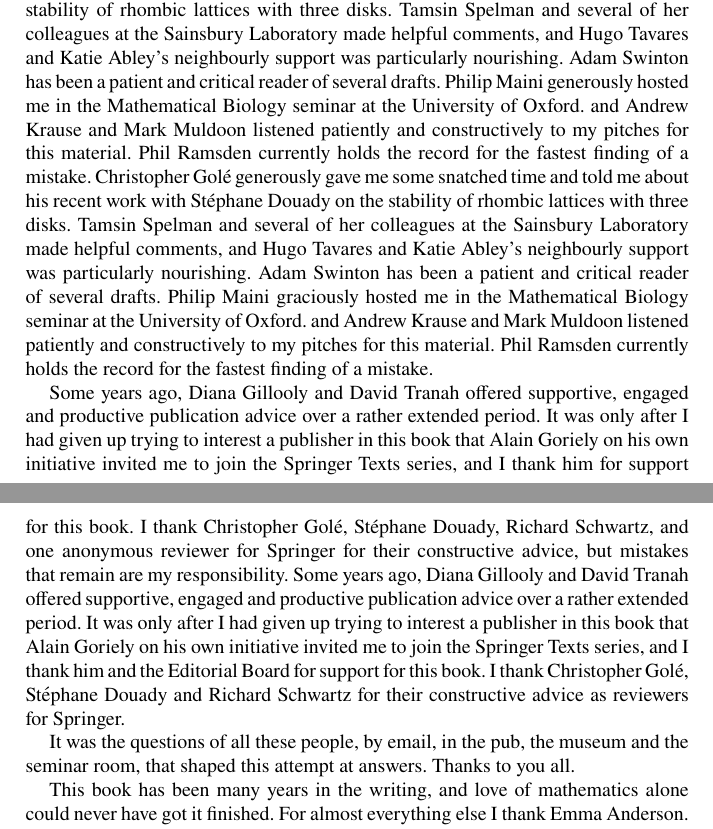
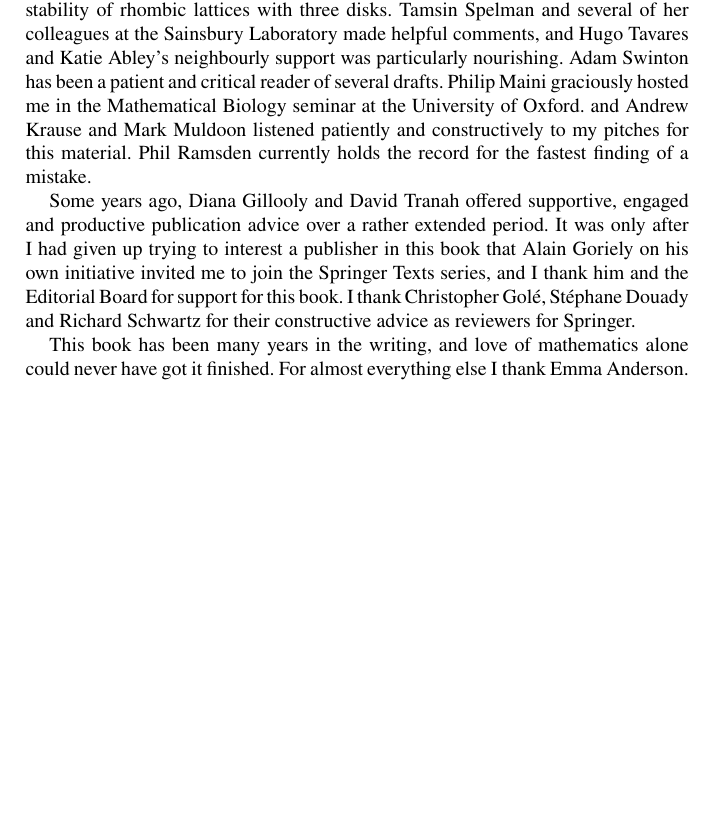
Before and after one commit to js229/MathematicalPhyllotaxis, a LaTeX thesis (LaTeX/MathematicalPhyllotaxisSpringer.tex, which reads LaTeX/Acknowledgements.tex): two parts of pages 9 and 10 of 189 before the commit and part of page 9 of 189 after it, the two joined at a grey line, cut so that both start at the same text, the shorter picture padded with empty space. Compiled offline with pdfLaTeX.

Commit message:
acknowledgments

```diff
--- a/LaTeX/Acknowledgements.tex
+++ b/LaTeX/Acknowledgements.tex
@@ -5,13 +5,10 @@
 
 Mark and Ang Davis extended an invitation to give a talk in the pub for Bollington Science Festival in 2012 which started me wondering why it wasn't possible to explain why plants had Fibonacci numbers, even though Keith Devlin had written twenty years earlier that this was a mathematically solved problem. Around the same time, Erinma Ochu, then of the MOSI Turing's Sunflowers project, was amazed not only that no-one knew how to breed Lucas sunflowers, but that I was surprised by the question.
 I'm particularly grateful to Julia Gog who made some usefully critical remarks on a very early draft of the lattice theory chapters, and to Paul Glendinning who long ago gave some advice on how to phrase my challenge to the Fundamental Theorem of Phyllotaxis.
-Christopher Golé generously gave me some snatched time and told me about his recent work with Stéphane Douady on the stability of rhombic lattices with three disks. Tamsin Spelman and several of her colleagues at the Sainsbury Laboratory made helpful comments, and Hugo Tavares and Katie Abley's neighbourly support was particularly nourishing. Adam Swinton has been a patient and critical reader of several drafts.   Philip Maini generously hosted me in the Mathematical Biology seminar at the University of Oxford. and Andrew Krause and Mark Muldoon listened patiently and constructively to my pitches for this material. Phil Ramsden currently holds the record for the fastest finding of a mistake.
 Christopher Golé generously gave me some snatched time and told me about his recent work with Stéphane Douady on the stability of rhombic lattices with three disks. Tamsin Spelman and several of her colleagues at the Sainsbury Laboratory made helpful comments, and Hugo Tavares and Katie Abley's neighbourly support was particularly nourishing. Adam Swinton has been a patient and critical reader of several drafts.   Philip Maini graciously hosted me in the Mathematical Biology seminar at the University of Oxford. and Andrew Krause and Mark Muldoon listened patiently and constructively to my pitches for this material. Phil Ramsden currently holds the record for the fastest finding of a mistake.
 
-Some years ago,  Diana Gillooly and David Tranah offered supportive, engaged and productive publication advice over a rather extended period. It was only after I had given up trying to interest a publisher in this book that Alain Goriely on his own initiative invited me to join the Springer Texts series, and I thank him for support for this book. I thank Christopher Golé, Stéphane Douady, Richard Schwartz, and one anonymous reviewer for Springer for their constructive advice, but mistakes that remain are my responsibility.
 Some years ago,  Diana Gillooly and David Tranah offered supportive, engaged and productive publication advice over a rather extended period. It was only after I had given up trying to interest a publisher in this book that Alain Goriely on his own initiative invited me to join the Springer Texts series, and I thank him and the Editorial Board for support for this book. I thank Christopher Golé, Stéphane Douady and Richard Schwartz for their constructive advice as reviewers for Springer.
 %I expect to be able to write that Donna Chernyk shepherded this through the press at Springer Nature with friendly efficiency.
 
-It was the questions of all these people, by email, in the pub, the museum and the seminar room, that shaped this attempt at answers.  Thanks to you all.
 
 This book has been many years in the writing, and love of mathematics alone could never have got it finished. For almost everything else I thank Emma Anderson. But it was the questions of \textit{all} these people, by email, in the pub, the museum and the seminar room, that shaped this attempt at answers.  Thanks to you all.
```
